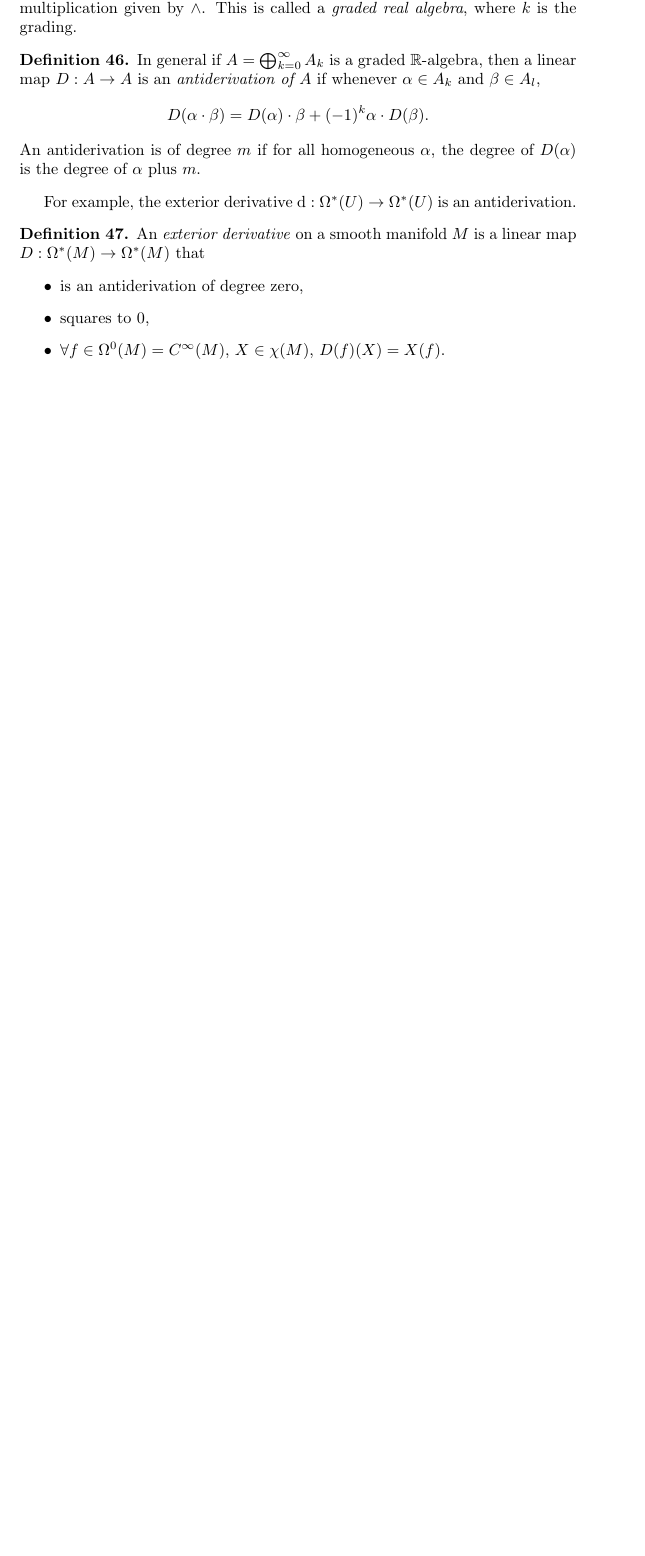
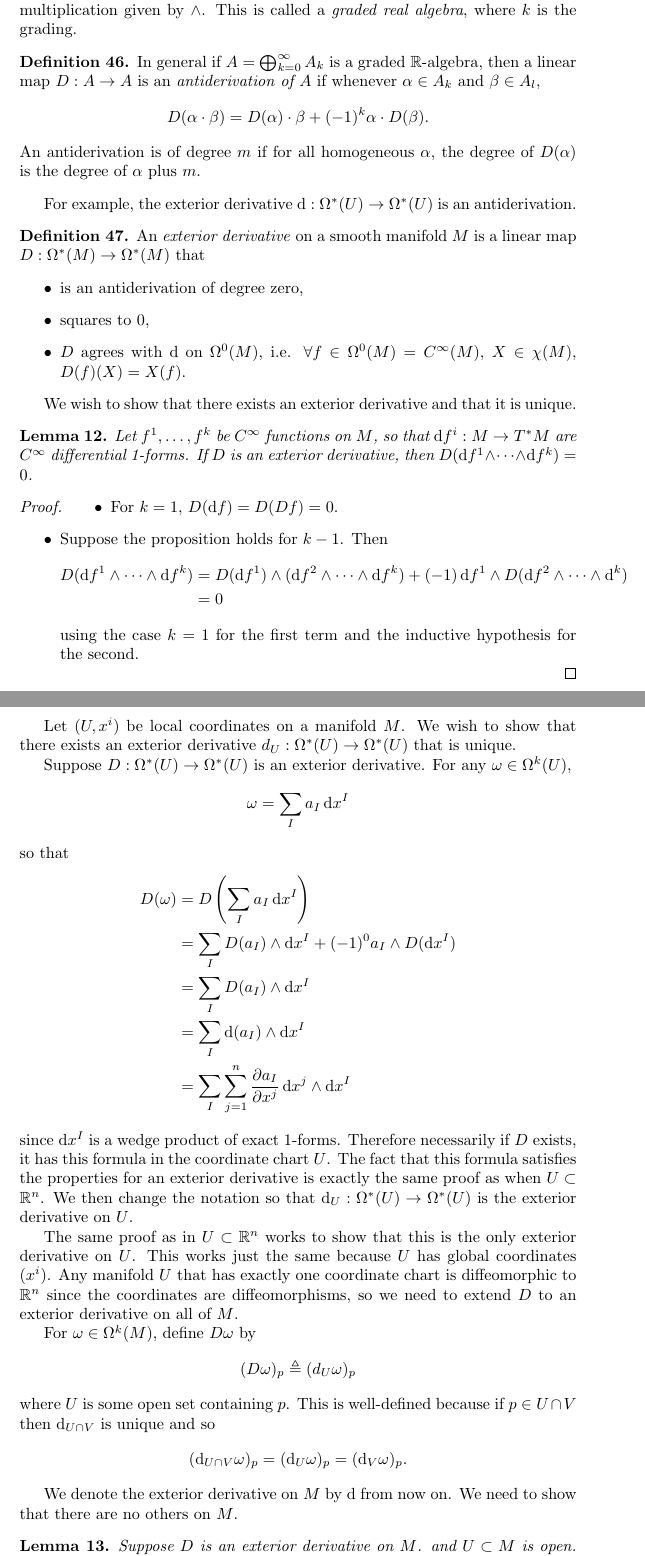
Before and after one commit to csboling/studies, a LaTeX thesis (msu/fall2015/math868/notes/notes.tex, which reads msu/fall2015/math868/notes/tex/differential-forms.tex): part of page 55 of 55 before the commit and two parts of pages 55 and 56 of 58 after it, the two joined at a grey line, cut so that both start at the same text, the shorter picture padded with empty space. Compiled offline with pdfLaTeX.

Commit message:
exterior derivative

```diff
--- a/msu/fall2015/math868/notes/tex/differential-forms.tex
+++ b/msu/fall2015/math868/notes/tex/differential-forms.tex
@@ -489,9 +489,105 @@ $D: \Omega^\ast(M) \to \Omega^\ast(M)$ that
   \item{is an antiderivation of degree zero,}
   \item{squares to 0,}
   \item{
+    $D$ agrees with $\dif$ on $\Omega^0(M)$, i.e.
     $\forall f \in \Omega^0(M) = C^\infty(M)$,
     $X \in \chi(M)$,
     $D(f)(X) = X(f)$.
   }
 \end{itemize}
 \end{defn}
+
+We wish to show that there exists an exterior derivative and that it
+is unique.
+
+\begin{lemma}
+Let $f^1, \dots, f^k$ be $C^\infty$ functions on $M$, so that
+$\dif f^i : M \to T^\ast M$ are $C^\infty$ differential 1-forms. If
+$D$ is an exterior derivative, then
+$D(\dif f^1 \wedge \cdots \wedge \dif f^k) = 0$.
+\end{lemma}
+
+\begin{proof}
+\begin{itemize}
+  \item{
+    For $k = 1$, $D(\dif f) = D(D f) = 0$.
+  }
+  \item{
+    Suppose the proposition holds for $k - 1$. Then
+    \begin{align*}
+       D(\dif f^1 \wedge \cdots \wedge \dif f^k)
+    &= D(\dif f^1) \wedge (\dif f^2 \wedge \cdots \wedge \dif f^k)
+     + (-1) \dif f^1 \wedge D(\dif f^2 \wedge \cdots \wedge \dif ^k)
+      \\
+    &= 0
+    \end{align*}
+    using the case $k = 1$ for the first term and the inductive
+    hypothesis for the second.
+  }
+\end{itemize}
+\end{proof}
+
+Let $(U, x^i)$ be local coordinates on a manifold $M$. We wish to show
+that there exists an exterior derivative
+$d_U : \Omega^\ast(U) \to \Omega^\ast(U)$ that is unique.
+
+Suppose $D : \Omega^\ast(U) \to \Omega^\ast(U)$ is an exterior
+derivative. For any $\omega \in \Omega^k(U)$,
+$$
+  \omega
+= \sum_I a_I \dif x^I
+$$
+so that
+\begin{align*}
+   D(\omega)
+&= D
+   \left(
+     \sum_I a_I \dif x^I
+   \right) \\
+&= \sum_I
+     D(a_I) \wedge \dif x^I
+ + (-1)^0 a_I \wedge D(\dif x^I) \\
+&= \sum_I
+     D(a_I) \wedge \dif x^I \\
+&= \sum_I
+     \dif(a_I) \wedge \dif x^I \\
+&= \sum_I
+     \sum_{j=1}^n
+       \frac{\partial a_I}{\partial x^j}
+       \dif x^j \wedge \dif x^I
+\end{align*}
+since $\dif x^I$ is a wedge product of exact 1-forms.
+Therefore necessarily if $D$ exists, it has this formula in the
+coordinate chart $U$. The fact that this formula satisfies the
+properties for an exterior derivative is exactly the same proof as
+when $U \subset \mathbb{R}^n$. We then change the notation so that
+$\dif_U : \Omega^\ast(U) \to \Omega^\ast(U)$ is the exterior
+derivative on $U$.
+
+The same proof as in $U \subset \mathbb{R}^n$ works
+to show that this is the only exterior derivative on $U$. This works
+just the same because $U$ has global coordinates $(x^i)$. Any manifold
+$U$ that has exactly one coordinate chart is diffeomorphic to
+$\mathbb{R}^n$ since the coordinates are diffeomorphisms, so we need
+to extend $D$ to an exterior derivative on all of $M$.
+
+For $\omega \in \Omega^k(M)$, define $D \omega$ by
+$$
+(D\omega)_p \triangleq (d_U \omega)_p
+$$
+where $U$ is some open set containing $p$. This is well-defined
+because if $p \in U \cap V$ then $\dif_{U \cap V}$ is unique and so
+$$
+  (\dif_{U \cap V} \omega)_p
+= (\dif_U \omega)_p
+= (\dif_V \omega)_p.
+$$
+
+We denote the exterior derivative on $M$ by $\dif$ from now on. We
+need to show that there are no others on $M$.
+
+\begin{lemma}
+Suppose $D$ is an exterior derivative on $M$. and $U \subset M$ is
+open. Let $\omega \in \Omega^k(M)$ such that
+$\omega\restrict_U \equiv 0$. Then $D \omega\restrict_U \equiv 0$.
+\end{lemma}
```
Also changed, not shown: msu/fall2015/math868/notes/tex/differential-forms.tex (100 more changed lines).
